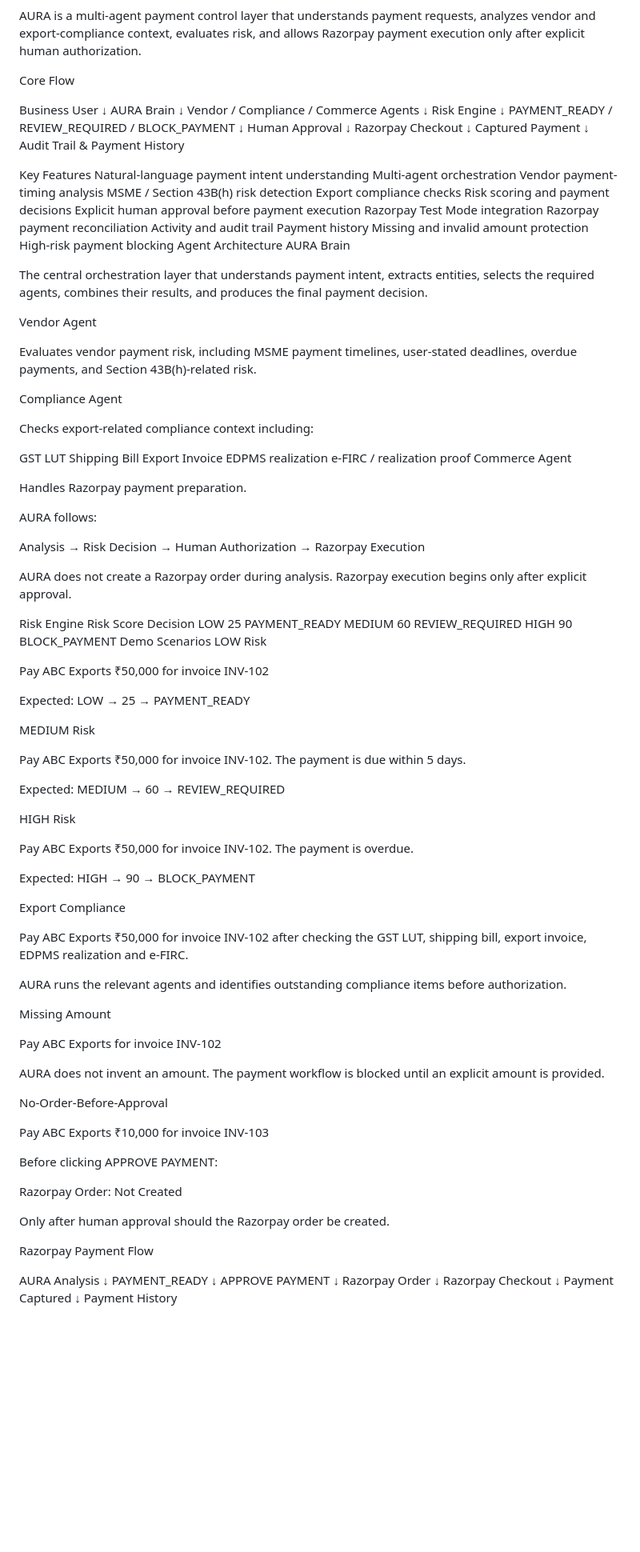
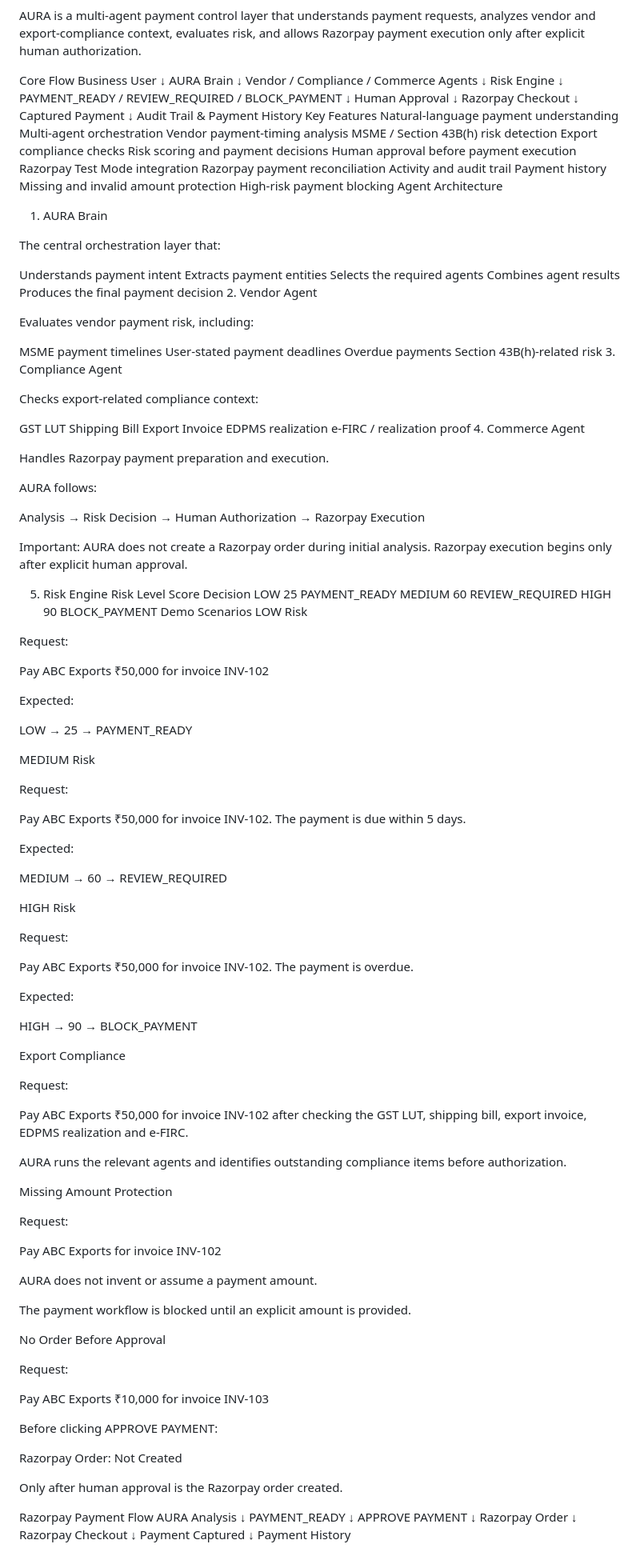
Before and after one commit to vigneshwar2005-a/AURA, a Markdown page: README.md, the part around one of its changes. Shown at 80% size. Rendered like a GitHub page; blank space fills up the shorter version.

Commit message:
Improve README structure and formatting

```diff
--- a/README.md
+++ b/README.md
@@ -5,33 +5,31 @@ AI-powered autonomous payment orchestration for exporters.
 AURA is a multi-agent payment control layer that understands payment requests, analyzes vendor and export-compliance context, evaluates risk, and allows Razorpay payment execution only after explicit human authorization.
 
 Core Flow
-
 Business User
-↓
+     ↓
 AURA Brain
-↓
+     ↓
 Vendor / Compliance / Commerce Agents
-↓
+     ↓
 Risk Engine
-↓
+     ↓
 PAYMENT_READY / REVIEW_REQUIRED / BLOCK_PAYMENT
-↓
+     ↓
 Human Approval
-↓
+     ↓
 Razorpay Checkout
-↓
+     ↓
 Captured Payment
-↓
+     ↓
 Audit Trail & Payment History
-
 Key Features
-Natural-language payment intent understanding
+Natural-language payment understanding
 Multi-agent orchestration
 Vendor payment-timing analysis
 MSME / Section 43B(h) risk detection
 Export compliance checks
 Risk scoring and payment decisions
-Explicit human approval before payment execution
+Human approval before payment execution
 Razorpay Test Mode integration
 Razorpay payment reconciliation
 Activity and audit trail
@@ -39,70 +37,99 @@ Payment history
 Missing and invalid amount protection
 High-risk payment blocking
 Agent Architecture
-AURA Brain
+1. AURA Brain
 
-The central orchestration layer that understands payment intent, extracts entities, selects the required agents, combines their results, and produces the final payment decision.
+The central orchestration layer that:
 
-Vendor Agent
+Understands payment intent
+Extracts payment entities
+Selects the required agents
+Combines agent results
+Produces the final payment decision
+2. Vendor Agent
 
-Evaluates vendor payment risk, including MSME payment timelines, user-stated deadlines, overdue payments, and Section 43B(h)-related risk.
+Evaluates vendor payment risk, including:
 
-Compliance Agent
+MSME payment timelines
+User-stated payment deadlines
+Overdue payments
+Section 43B(h)-related risk
+3. Compliance Agent
 
-Checks export-related compliance context including:
+Checks export-related compliance context:
 
 GST LUT
 Shipping Bill
 Export Invoice
 EDPMS realization
 e-FIRC / realization proof
-Commerce Agent
+4. Commerce Agent
 
-Handles Razorpay payment preparation.
+Handles Razorpay payment preparation and execution.
 
 AURA follows:
 
 Analysis → Risk Decision → Human Authorization → Razorpay Execution
 
-AURA does not create a Razorpay order during analysis. Razorpay execution begins only after explicit approval.
+Important: AURA does not create a Razorpay order during initial analysis. Razorpay execution begins only after explicit human approval.
 
-Risk Engine
-Risk	Score	Decision
+5. Risk Engine
+Risk Level	Score	Decision
 LOW	25	PAYMENT_READY
 MEDIUM	60	REVIEW_REQUIRED
 HIGH	90	BLOCK_PAYMENT
 Demo Scenarios
 LOW Risk
 
+Request:
+
 Pay ABC Exports ₹50,000 for invoice INV-102
 
-Expected: LOW → 25 → PAYMENT_READY
+Expected:
+
+LOW → 25 → PAYMENT_READY
 
 MEDIUM Risk
 
+Request:
+
 Pay ABC Exports ₹50,000 for invoice INV-102. The payment is due within 5 days.
 
-Expected: MEDIUM → 60 → REVIEW_REQUIRED
+Expected:
+
+MEDIUM → 60 → REVIEW_REQUIRED
 
 HIGH Risk
 
+Request:
+
 Pay ABC Exports ₹50,000 for invoice INV-102. The payment is overdue.
 
-Expected: HIGH → 90 → BLOCK_PAYMENT
+Expected:
+
+HIGH → 90 → BLOCK_PAYMENT
 
 Export Compliance
+
+Request:
 
 Pay ABC Exports ₹50,000 for invoice INV-102 after checking the GST LUT, shipping bill, export invoice, EDPMS realization and e-FIRC.
 
 AURA runs the relevant agents and identifies outstanding compliance items before authorization.
 
-Missing Amount
+Missing Amount Protection
+
+Request:
 
 Pay ABC Exports for invoice INV-102
 
-AURA does not invent an amount. The payment workflow is blocked until an explicit amount is provided.
+AURA does not invent or assume a payment amount.
 
-No-Order-Before-Approval
+The payment workflow is blocked until an explicit amount is provided.
+
+No Order Before Approval
+
+Request:
 
 Pay ABC Exports ₹10,000 for invoice INV-103
 
@@ -110,21 +137,20 @@ Before clicking APPROVE PAYMENT:
 
 Razorpay Order: Not Created
 
-Only after human approval should the Razorpay order be created.
+Only after human approval is the Razorpay order created.
 
 Razorpay Payment Flow
-
 AURA Analysis
-↓
+      ↓
 PAYMENT_READY
-↓
+      ↓
 APPROVE PAYMENT
-↓
+      ↓
 Razorpay Order
-↓
+      ↓
 Razorpay Checkout
-↓
+      ↓
 Payment Captured
-↓
+      ↓
 Payment History
 
```
Also changed, not shown: other parts of README.md (+43 -11 lines).
